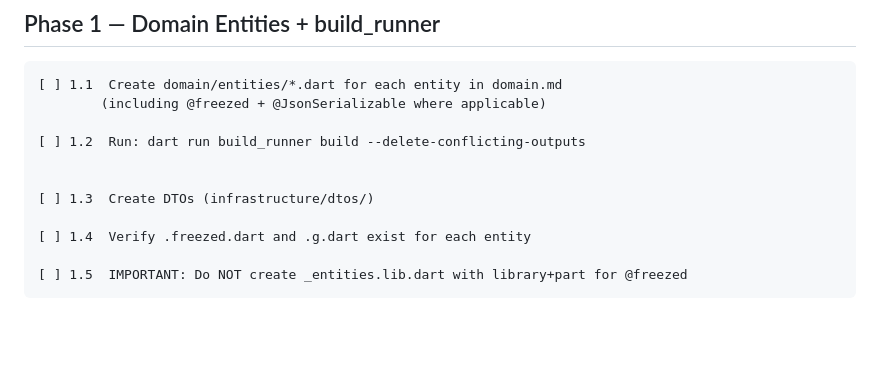
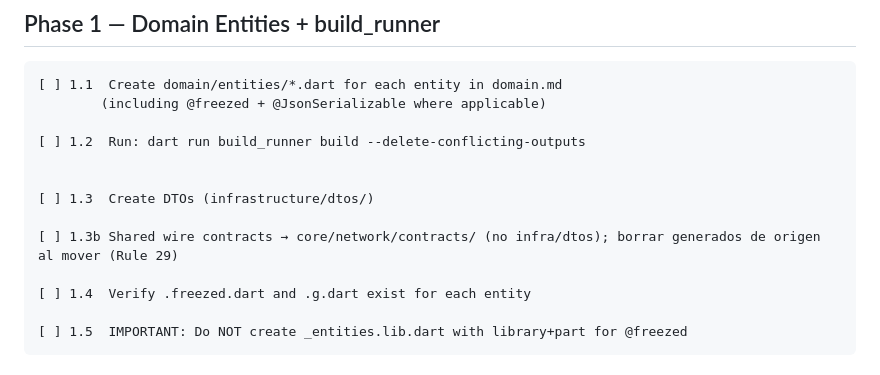
Before and after one commit to Andresit0/architectures, a Markdown page: .ai/orchestrators/spec-dev-phases-checklist.md, the part around the change. Rendered like a GitHub page; blank space fills up the shorter version.

Commit message:
chore(ai): align spec-dev tooling with shared wire contracts (Rule 29)

```diff
--- a/.ai/orchestrators/spec-dev-phases-checklist.md
+++ b/.ai/orchestrators/spec-dev-phases-checklist.md
@@ -68,6 +68,8 @@ Each phase has a checklist. Before moving to the next phase, ALL items must be c
 
 
 [ ] 1.3  Create DTOs (infrastructure/dtos/)
+
+[ ] 1.3b Shared wire contracts → core/network/contracts/ (no infra/dtos); borrar generados de origen al mover (Rule 29)
 
 [ ] 1.4  Verify .freezed.dart and .g.dart exist for each entity
 
```
Also changed, not shown: 2 other files.
